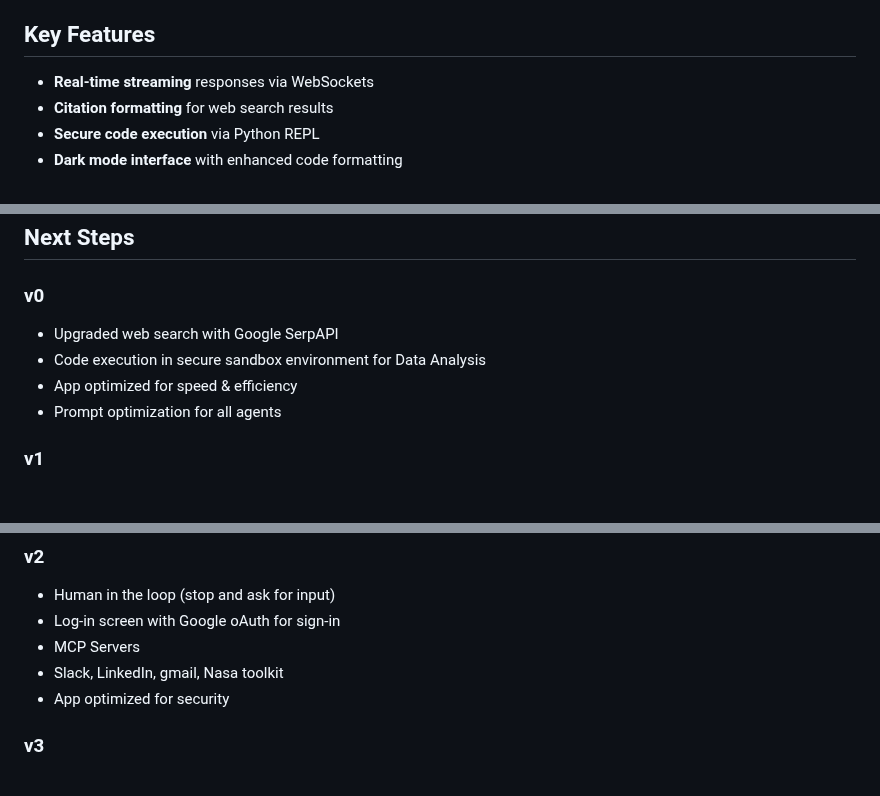
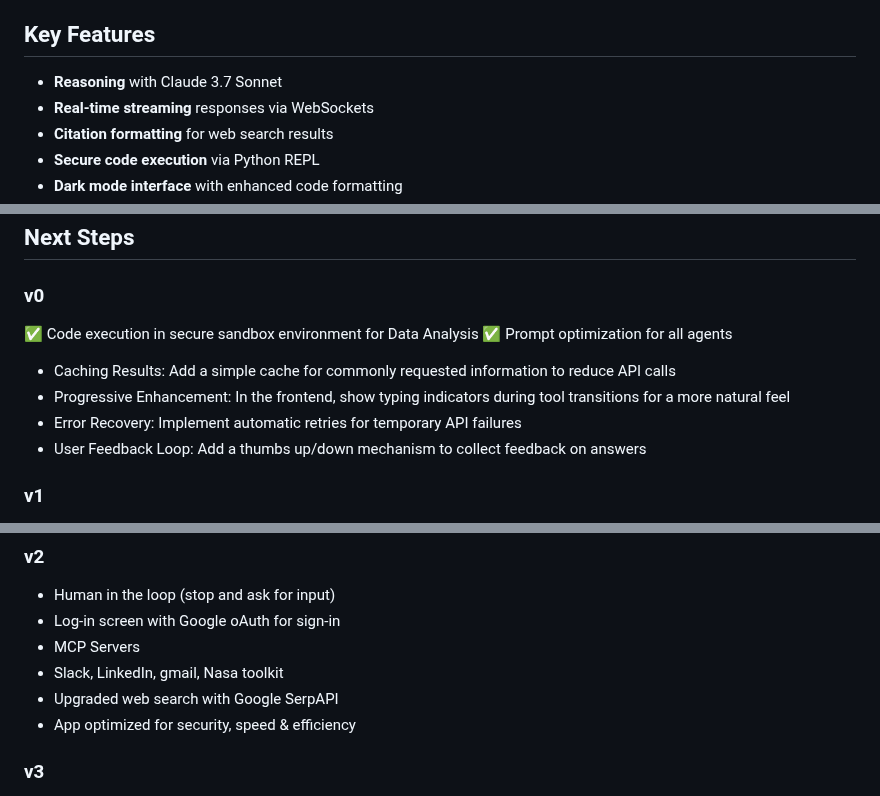
Before and after one commit to scarnyc/agentic-supervisor-flow, a Markdown page: README.md, 3 parts joined by grey strips. GitHub-like rendering; blank space fills up the shorter version.

```diff
--- a/README.md
+++ b/README.md
@@ -18,6 +18,7 @@ The system is built using:
 
 ## Key Features
 
+- **Reasoning** with Claude 3.7 Sonnet
 - **Real-time streaming** responses via WebSockets
 - **Citation formatting** for web search results
 - **Secure code execution** via Python REPL
@@ -95,10 +96,12 @@ User Query
 ## Next Steps
 
 ### v0
-- Upgraded web search with Google SerpAPI
-- Code execution in secure sandbox environment for Data Analysis
-- App optimized for speed & efficiency
-- Prompt optimization for all agents
+✅  Code execution in secure sandbox environment for Data Analysis
+✅  Prompt optimization for all agents
+- Caching Results: Add a simple cache for commonly requested information to reduce API calls
+- Progressive Enhancement: In the frontend, show typing indicators during tool transitions for a more natural feel
+- Error Recovery: Implement automatic retries for temporary API failures
+- User Feedback Loop: Add a thumbs up/down mechanism to collect feedback on answers
 
 ### v1
 - Generative UI
@@ -111,7 +114,8 @@ User Query
 - Log-in screen with Google oAuth for sign-in
 - MCP Servers
 - Slack, LinkedIn, gmail, Nasa toolkit
-- App optimized for security
+- Upgraded web search with Google SerpAPI
+- App optimized for security, speed & efficiency
 
 ### v3
 - Planning: research, generation, reflection
```
